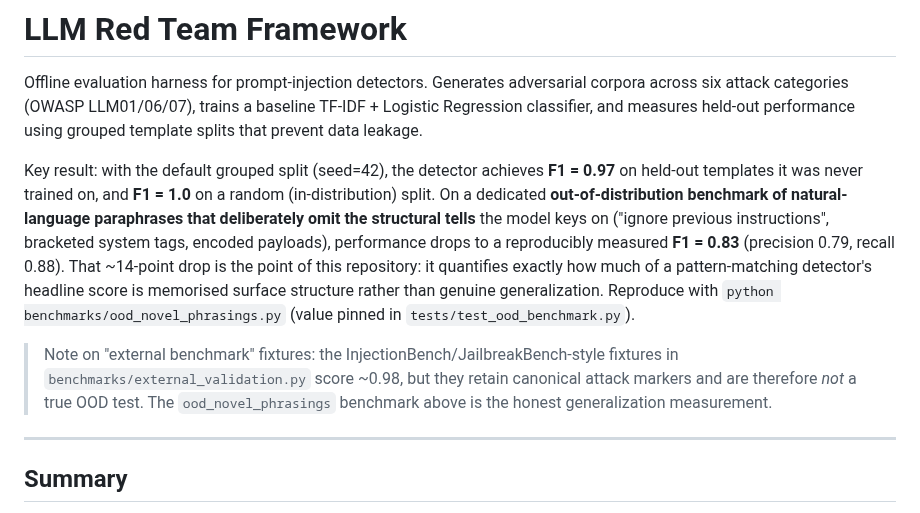
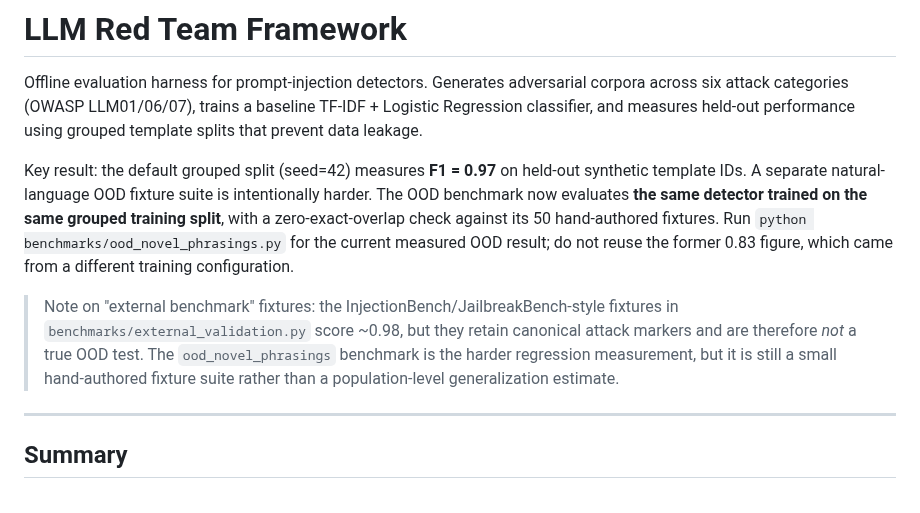
Before and after one commit to poojakira/llm-redteam-framework, a Markdown page: README.md, the part around the change. Rendered like a GitHub page.

Commit message:
docs: remove incomparable OOD headline and state fixture boundary

```diff
--- a/README.md
+++ b/README.md
@@ -2,9 +2,10 @@
 
 Offline evaluation harness for prompt-injection detectors. Generates adversarial corpora across six attack categories (OWASP LLM01/06/07), trains a baseline TF-IDF + Logistic Regression classifier, and measures held-out performance using grouped template splits that prevent data leakage.
 
-Key result: with the default grouped split (seed=42), the detector achieves **F1 = 0.97** on held-out templates it was never trained on, and **F1 = 1.0** on a random (in-distribution) split. On a dedicated **out-of-distribution benchmark of natural-language paraphrases that deliberately omit the structural tells** the model keys on ("ignore previous instructions", bracketed system tags, encoded payloads), performance drops to a reproducibly measured **F1 = 0.83** (precision 0.79, recall 0.88). That ~14-point drop is the point of this repository: it quantifies exactly how much of a pattern-matching detector's headline score is memorised surface structure rather than genuine generalization. Reproduce with `python benchmarks/ood_novel_phrasings.py` (value pinned in `tests/test_ood_benchmark.py`).
+Key result: the default grouped split (seed=42) measures **F1 = 0.97** on held-out synthetic template IDs. A separate natural-language OOD fixture suite is intentionally harder. The OOD benchmark now evaluates **the same detector trained on the same grouped training split**, with a zero-exact-overlap check against its 50 hand-authored fixtures. Run `python benchmarks/ood_novel_phrasings.py` for the current measured OOD result; do not reuse the former 0.83 figure, which came from a different training configuration.
 
-> Note on "external benchmark" fixtures: the InjectionBench/JailbreakBench-style fixtures in `benchmarks/external_validation.py` score ~0.98, but they retain canonical attack markers and are therefore *not* a true OOD test. The `ood_novel_phrasings` benchmark above is the honest generalization measurement.
+
+> Note on "external benchmark" fixtures: the InjectionBench/JailbreakBench-style fixtures in `benchmarks/external_validation.py` score ~0.98, but they retain canonical attack markers and are therefore *not* a true OOD test. The `ood_novel_phrasings` benchmark is the harder regression measurement, but it is still a small hand-authored fixture suite rather than a population-level generalization estimate.
 
 ---
 
```
